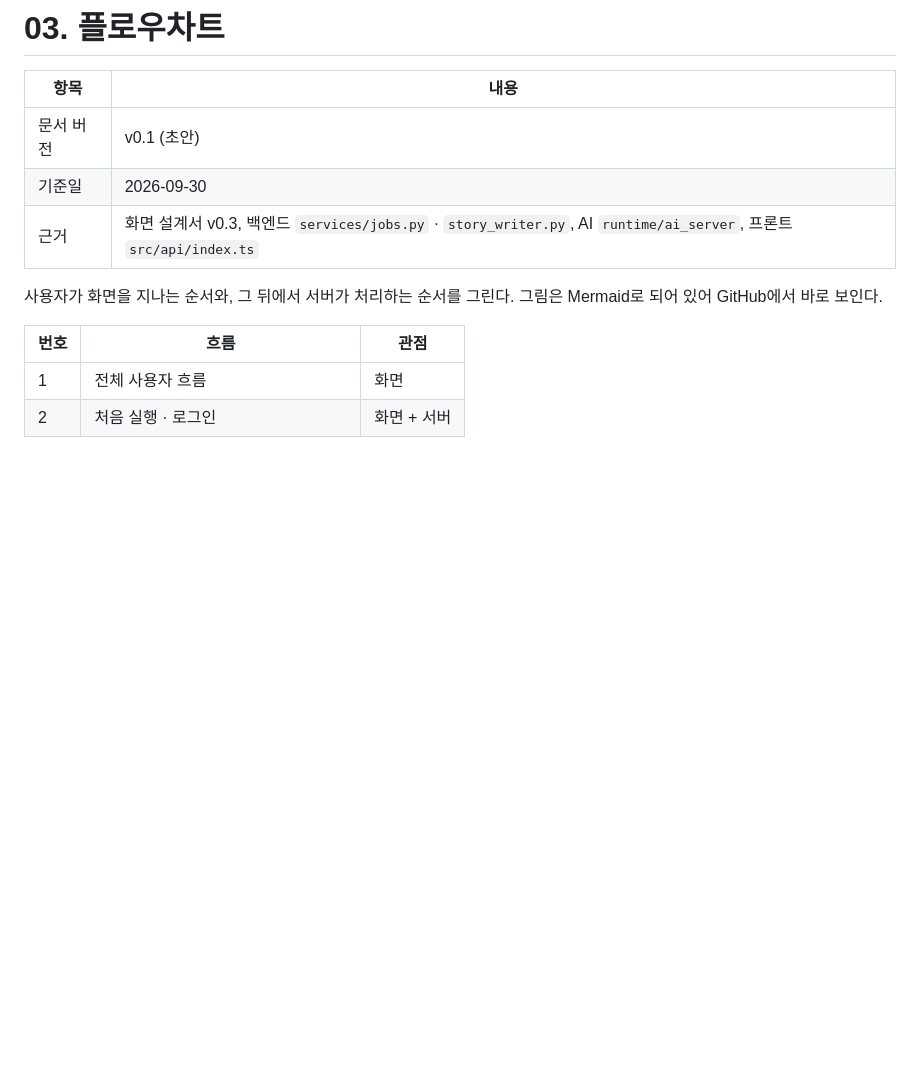
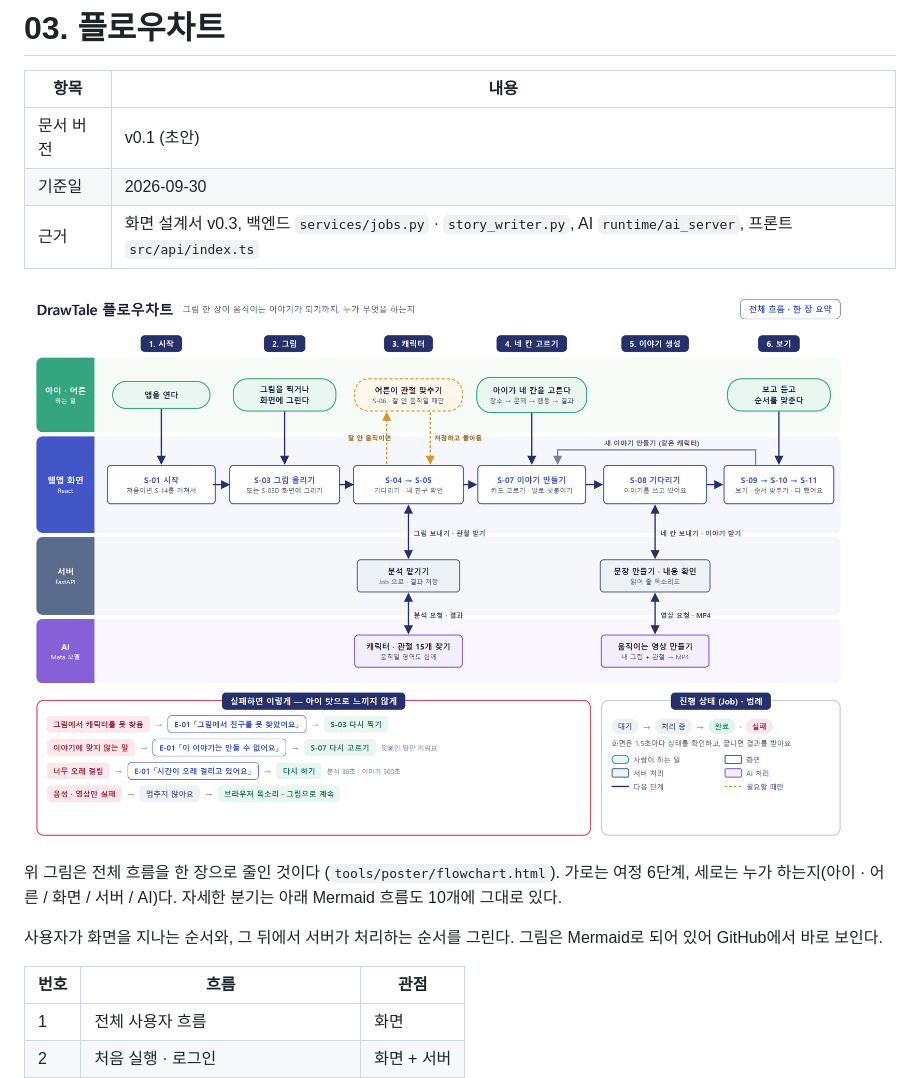
Before and after one commit to seominji58/drawtale-pt_docs, a Markdown page: 03-flowchart.md, the part around the change. GitHub-like rendering; pictures changed too: assets/flowchart/flowchart.png (added); blank space fills up the shorter version.

```diff
--- a/03-flowchart.md
+++ b/03-flowchart.md
@@ -5,6 +5,10 @@
 | 문서 버전 | v0.1 (초안) |
 | 기준일 | 2026-09-30 |
 | 근거 | 화면 설계서 v0.3, 백엔드 `services/jobs.py` · `story_writer.py`, AI `runtime/ai_server`, 프론트 `src/api/index.ts` |
+
+![DrawTale 플로우차트 한 장](assets/flowchart/flowchart.png)
+
+위 그림은 전체 흐름을 한 장으로 줄인 것이다 (`tools/poster/flowchart.html`). 가로는 여정 6단계, 세로는 누가 하는지(아이 · 어른 / 화면 / 서버 / AI)다. 자세한 분기는 아래 Mermaid 흐름도 10개에 그대로 있다.
 
 사용자가 화면을 지나는 순서와, 그 뒤에서 서버가 처리하는 순서를 그린다. 그림은 Mermaid로 되어 있어 GitHub에서 바로 보인다.
 
```
Also changed, not shown: 2 other files.
